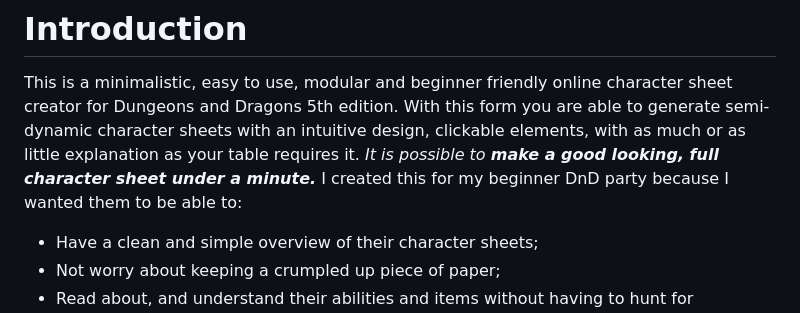
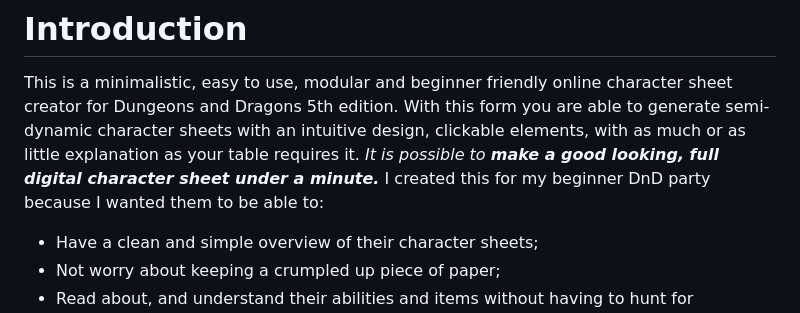
Before and after one commit to dvaud/bettersheet5e, a Markdown page: README.md, the part around the change. Rendered like a GitHub page.

Commit message:
Revise introduction for character sheet creator
Updated wording for clarity and improved readability.

```diff
--- a/README.md
+++ b/README.md
@@ -2,7 +2,7 @@
 The form is live on [https://bettersheet.onrender.com/](https://bettersheet.onrender.com/). It might take a minute to load up.
 # Introduction
 This is a minimalistic, easy to use, modular and beginner friendly online character sheet creator for Dungeons and Dragons 5th edition.
-With this form you are able to generate semi-dynamic character sheets with an intuitive design, clickable elements, with as much or as little explanation as your table requires it. _It is possible to **make a good looking, full character sheet under a minute.**_ I created this for my beginner DnD party because I wanted them to be able to:
+With this form you are able to generate semi-dynamic character sheets with an intuitive design, clickable elements, with as much or as little explanation as your table requires it. _It is possible to **make a good looking, full digital character sheet under a minute.**_ I created this for my beginner DnD party because I wanted them to be able to:
 
 - Have a clean and simple overview of their character sheets;
 - Not worry about keeping a crumpled up piece of paper;
```
